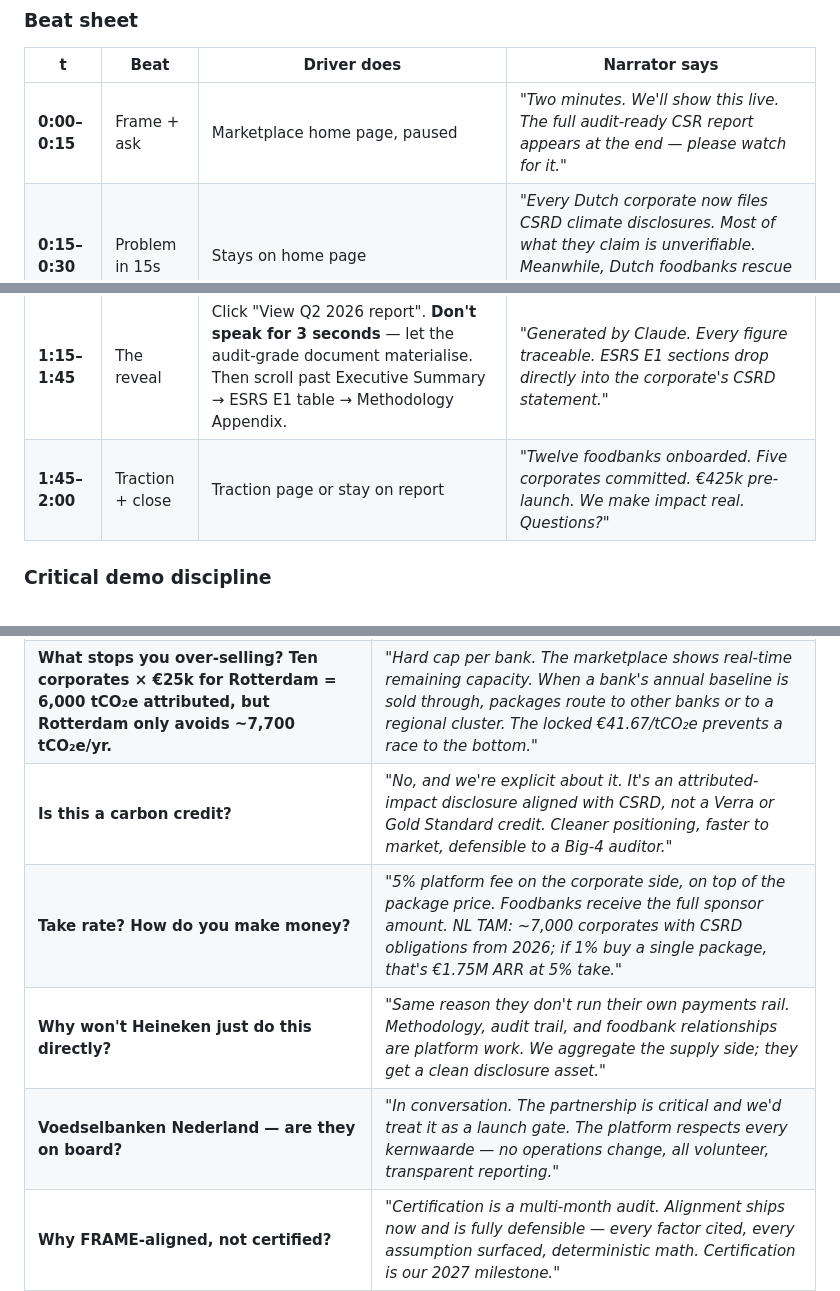
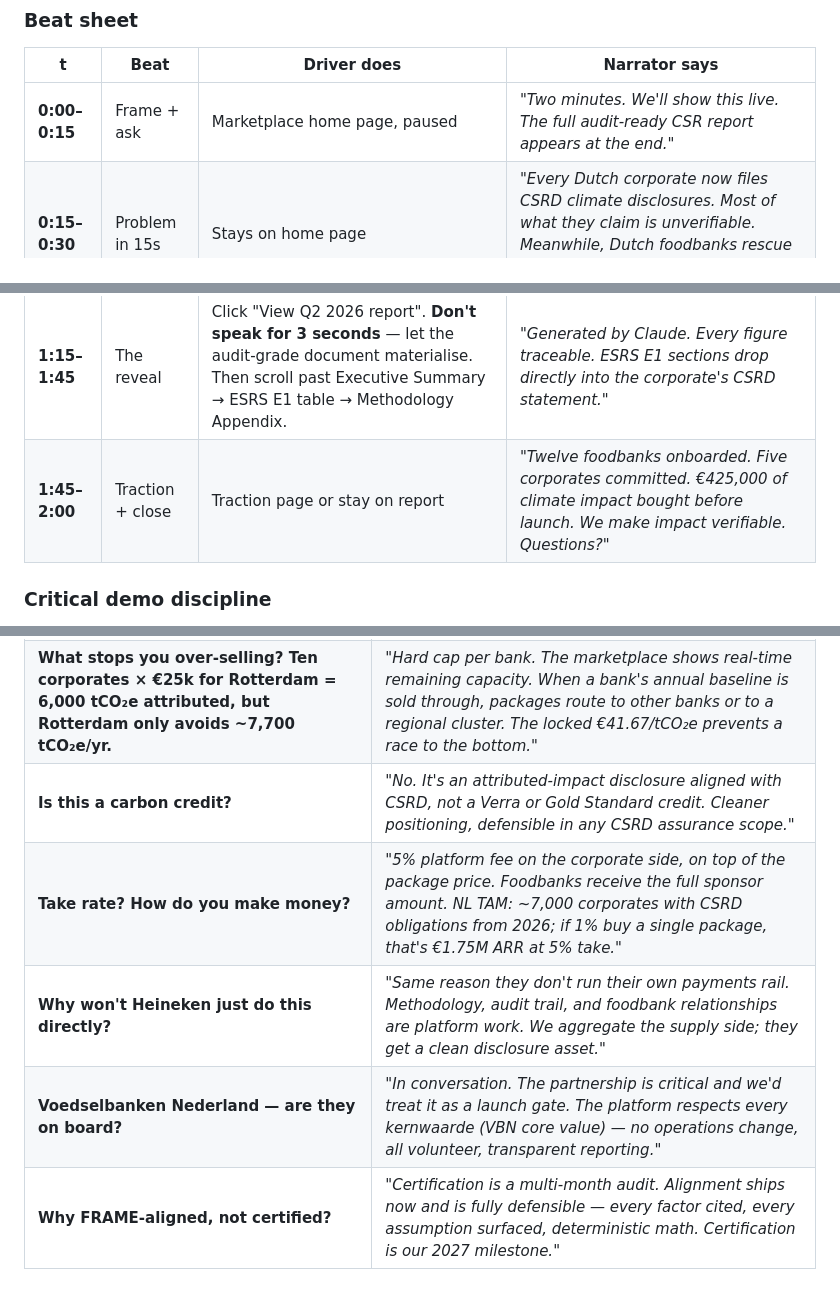
Before and after one commit to arianpasquali/anthropic-hackathon, a Markdown page: docs/context/finalist-pitch.md, 3 parts joined by grey strips. Drawn GitHub-style.

```diff
--- a/docs/context/finalist-pitch.md
+++ b/docs/context/finalist-pitch.md
@@ -17,12 +17,12 @@ Different game from the 1-min submission video. Slower visual pace, audience eye
 
 | t | Beat | Driver does | Narrator says |
 |---|---|---|---|
-| **0:00–0:15** | Frame + ask | Marketplace home page, paused | *"Two minutes. We'll show this live. The full audit-ready CSR report appears at the end — please watch for it."* |
+| **0:00–0:15** | Frame + ask | Marketplace home page, paused | *"Two minutes. We'll show this live. The full audit-ready CSR report appears at the end."* |
 | **0:15–0:30** | Problem in 15s | Stays on home page | *"Every Dutch corporate now files CSRD climate disclosures. Most of what they claim is unverifiable. Meanwhile, Dutch foodbanks rescue 40 million kilos a year — and none of it counts."* |
 | **0:30–0:50** | Pick a bank | Click Rotterdam card. **Pause on 7,718 tCO₂e**. Scroll the category mix. | *"This is real Voedselbank Rotterdam data — 4,160 tonnes of food a year. Methodology aligned with the Global Foodbanking Network's FRAME framework."* |
 | **0:50–1:15** | Buy live | Click Sponsor → Solvimon checkout → confirm. **Pause on 600 tCO₂e / 323k kg**. | *"€25,000 buys 600 tonnes of CO₂e. The foodbank receives the funds. The corporate gets a verifiable climate disclosure."* |
 | **1:15–1:45** | The reveal | Click "View Q2 2026 report". **Don't speak for 3 seconds** — let the audit-grade document materialise. Then scroll past Executive Summary → ESRS E1 table → Methodology Appendix. | *"Generated by Claude. Every figure traceable. ESRS E1 sections drop directly into the corporate's CSRD statement."* |
-| **1:45–2:00** | Traction + close | Traction page or stay on report | *"Twelve foodbanks onboarded. Five corporates committed. €425k pre-launch. We make impact real. Questions?"* |
+| **1:45–2:00** | Traction + close | Traction page or stay on report | *"Twelve foodbanks onboarded. Five corporates committed. €425,000 of climate impact bought before launch. We make impact verifiable. Questions?"* |
 
 ### Critical demo discipline
 
@@ -52,10 +52,10 @@ The single biggest risk is "demo doesn't load" at 0:55 with the jury watching. M
 |---|---|
 | **Isn't this double-counting? The foodbank already reports their own avoided emissions.** | *"No. Foodbanks publish operational data — kg, households. None of the six in our demo currently quantify avoided emissions in their own reports. Sponsors receive the only formal climate-impact disclosure derived from those operations."* |
 | **What stops you over-selling? Ten corporates × €25k for Rotterdam = 6,000 tCO₂e attributed, but Rotterdam only avoids ~7,700 tCO₂e/yr.** | *"Hard cap per bank. The marketplace shows real-time remaining capacity. When a bank's annual baseline is sold through, packages route to other banks or to a regional cluster. The locked €41.67/tCO₂e prevents a race to the bottom."* |
-| **Is this a carbon credit?** | *"No, and we're explicit about it. It's an attributed-impact disclosure aligned with CSRD, not a Verra or Gold Standard credit. Cleaner positioning, faster to market, defensible to a Big-4 auditor."* |
+| **Is this a carbon credit?** | *"No. It's an attributed-impact disclosure aligned with CSRD, not a Verra or Gold Standard credit. Cleaner positioning, defensible in any CSRD assurance scope."* |
 | **Take rate? How do you make money?** | *"5% platform fee on the corporate side, on top of the package price. Foodbanks receive the full sponsor amount. NL TAM: ~7,000 corporates with CSRD obligations from 2026; if 1% buy a single package, that's €1.75M ARR at 5% take."* |
 | **Why won't Heineken just do this directly?** | *"Same reason they don't run their own payments rail. Methodology, audit trail, and foodbank relationships are platform work. We aggregate the supply side; they get a clean disclosure asset."* |
-| **Voedselbanken Nederland — are they on board?** | *"In conversation. The partnership is critical and we'd treat it as a launch gate. The platform respects every kernwaarde — no operations change, all volunteer, transparent reporting."* |
+| **Voedselbanken Nederland — are they on board?** | *"In conversation. The partnership is critical and we'd treat it as a launch gate. The platform respects every *kernwaarde* (VBN core value) — no operations change, all volunteer, transparent reporting."* |
 | **Why FRAME-aligned, not certified?** | *"Certification is a multi-month audit. Alignment ships now and is fully defensible — every factor cited, every assumption surfaced, deterministic math. Certification is our 2027 milestone."* |
 | **Founder commitment — full-time?** | *(The strongest answer is one teammate saying yes on the spot. Have this answer agreed before walking on stage.)* |
 
```
Also changed, not shown: context/tone-guide.md (added, +102 -0 lines).
